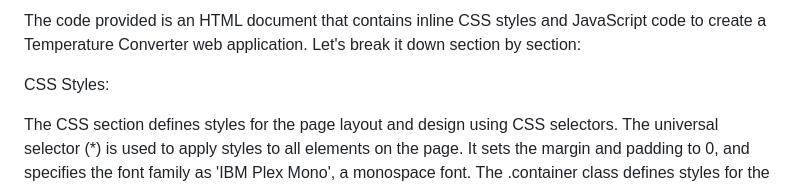
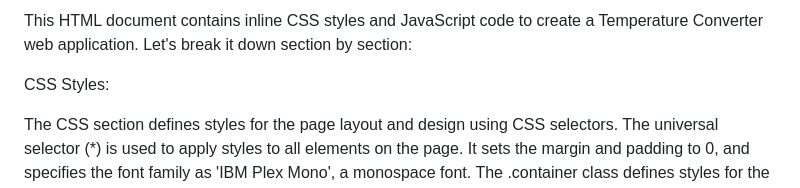
Before and after one commit to Anujit1/Web_Development_Project, a Markdown page: Temprature convertor/README.md, the part around the change. Rendered like a GitHub page.

```diff
--- a/Temprature convertor/README.md
+++ b/Temprature convertor/README.md
@@ -1,4 +1,4 @@
-The code provided is an HTML document that contains inline CSS styles and JavaScript code to create a Temperature Converter web application. Let's break it down section by section:
+This HTML document contains inline CSS styles and JavaScript code to create a Temperature Converter web application. Let's break it down section by section:
 
 CSS Styles:
 
```
